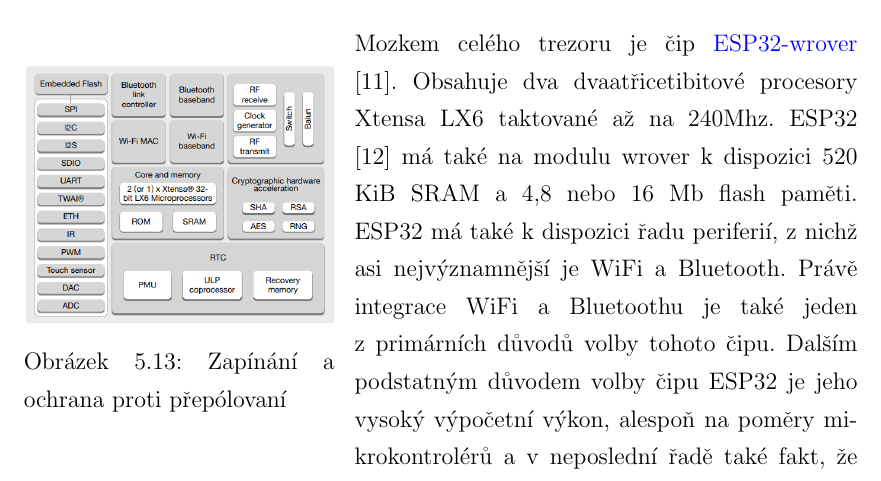
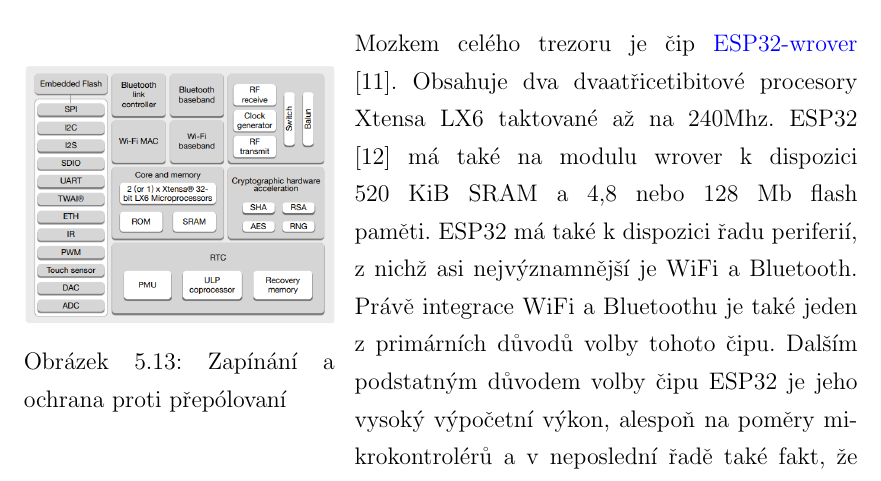
Before and after one commit to TVavrinec/SOC-2021_RB3203-B.B., a LaTeX thesis (text.tex, which reads kapitoly/ctvrta_elektronicka_varianta/E4_ESP32.tex): part of page 43 of 85, cut so that both start at the same text. Compiled offline with pdfLaTeX.

Commit message:
otrava_velikosti_flash_na _ESP32

```diff
--- a/kapitoly/ctvrta_elektronicka_varianta/E4_ESP32.tex
+++ b/kapitoly/ctvrta_elektronicka_varianta/E4_ESP32.tex
@@ -8,7 +8,7 @@
 
 Mozkem celého trezoru je~čip~\href{https://www.espressif.com/sites/default/files/documentation/esp32-wrover-b_datasheet_en.pdf}{ESP32-wrover} \parencite{ESP32-WROVER-B}.
 Obsahuje dva dvaatřicetibitové procesory Xtensa LX6 taktované až~na~240Mhz. ESP32 \parencite{ESP32} má také na modulu wrover k dispozici 520 KiB SRAM
-a~4,8 nebo 16~Mb flash paměti. ESP32 má také k~dispozici řadu periferií, z~nichž asi nejvýznamnější je WiFi a~Bluetooth. Právě integrace
+a~4,8 nebo 128~Mb flash paměti. ESP32 má také k~dispozici řadu periferií, z~nichž asi nejvýznamnější je WiFi a~Bluetooth. Právě integrace
 WiFi a~Bluetoothu je také jeden z~primárních důvodů volby tohoto čipu. Dalším podstatným důvodem volby čipu ESP32 je jeho vysoký výpočetní výkon,
 alespoň na poměry mikrokontrolérů a~v~neposlední řadě také fakt, že s~tímto čipem už nějakou dobu pracuji a~tak s ním již mám zkušenosti.
 Konkrétně wrover jsem pak zvolil kvůli dodatečné paměti PSRAM \footnote{Pseudo Static RAM} o velikosti 32 Mbit,
```
Also changed, not shown: 1 other file.
